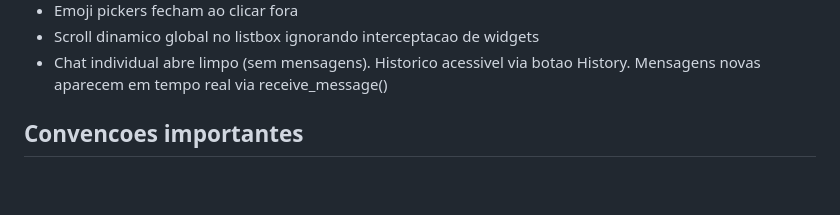
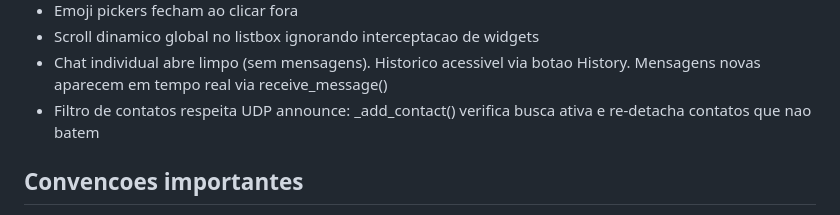
Before and after one commit to pedropaivaf/MBchat, a Markdown page: CLAUDE.md, the part around the change. Rendered like a GitHub page; blank space fills up the shorter version.

```diff
--- a/CLAUDE.md
+++ b/CLAUDE.md
@@ -91,6 +91,7 @@ O `create_icon.py` gera o .ico a partir do PNG em `assets/`.
 - Emoji pickers fecham ao clicar fora
 - Scroll dinamico global no listbox ignorando interceptacao de widgets
 - Chat individual abre limpo (sem mensagens). Historico acessivel via botao History. Mensagens novas aparecem em tempo real via receive_message()
+- Filtro de contatos respeita UDP announce: _add_contact() verifica busca ativa e re-detacha contatos que nao batem
 
 ## Convencoes importantes
 
```
Also changed, not shown: docs/ARCHITECTURE.md (+1 -0 lines).
